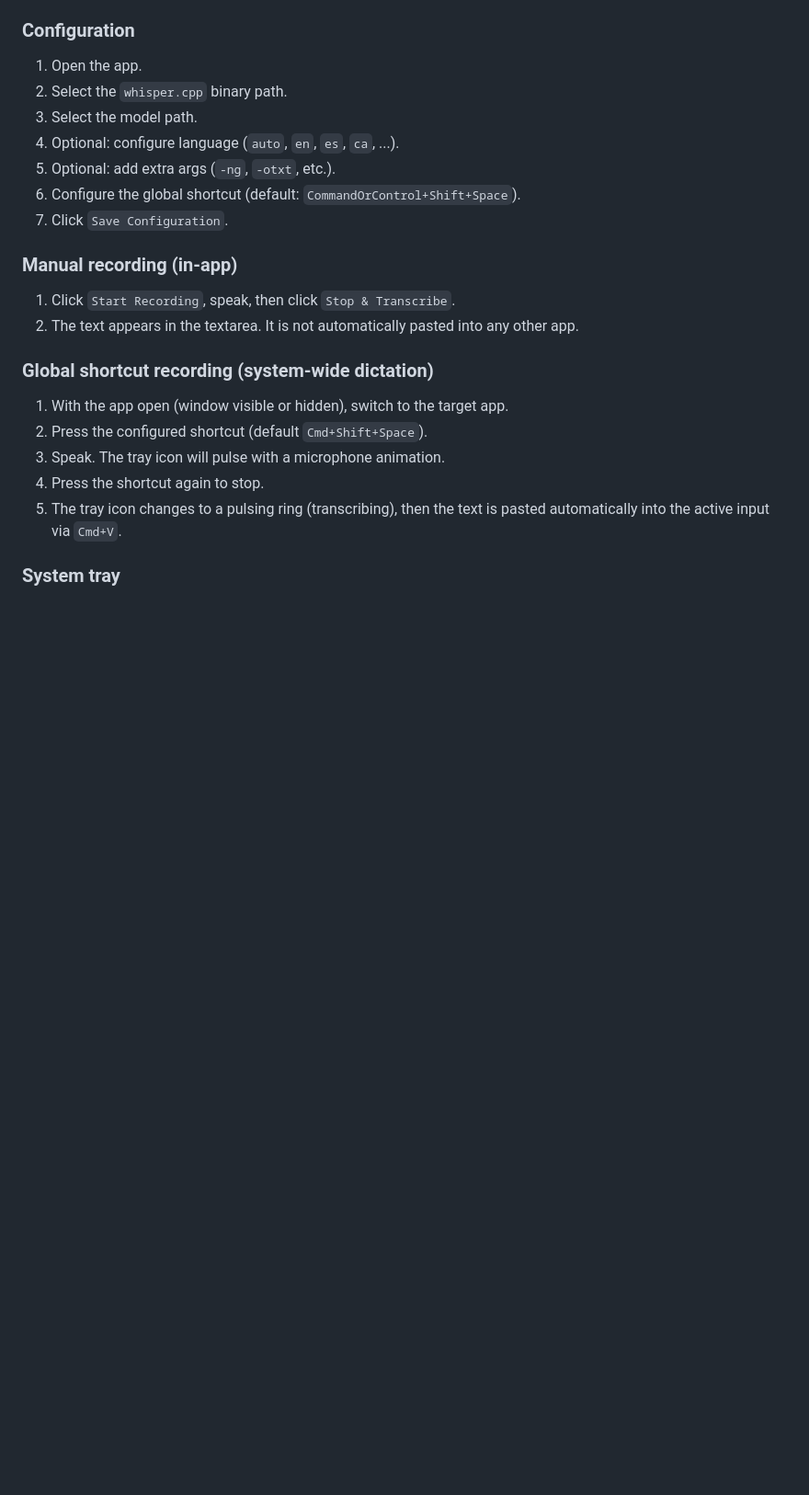
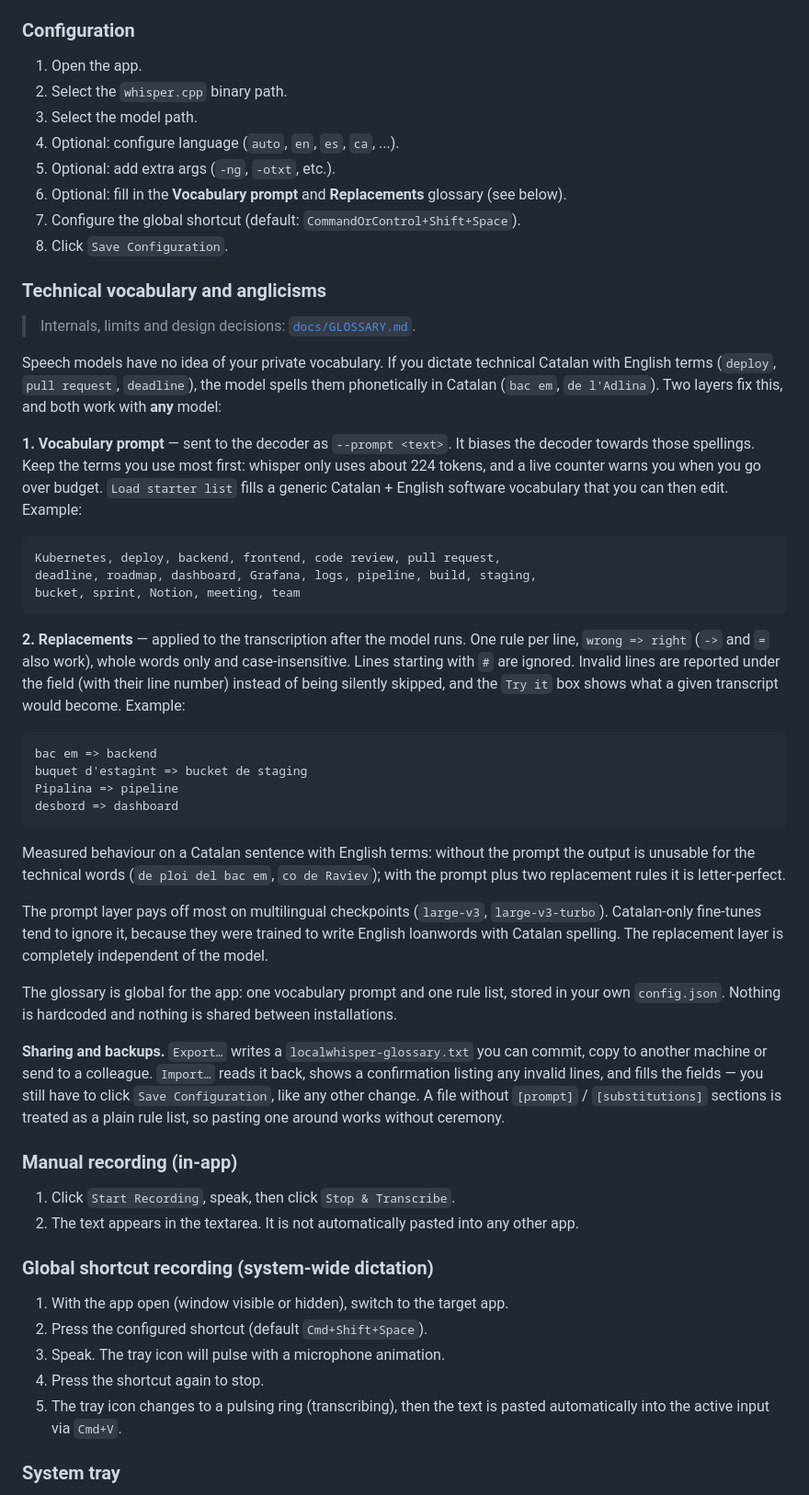
Before and after one commit to rboixaderg/localwhisper-desktop, a Markdown page: README.md, the part around one of its changes. Shown at 92% size. Drawn GitHub-style; blank space fills up the shorter version.

````diff
--- a/README.md
+++ b/README.md
@@ -88,8 +88,64 @@ npm run dev
 3. Select the model path.
 4. Optional: configure language (`auto`, `en`, `es`, `ca`, ...).
 5. Optional: add extra args (`-ng`, `-otxt`, etc.).
-6. Configure the global shortcut (default: `CommandOrControl+Shift+Space`).
-7. Click `Save Configuration`.
+6. Optional: fill in the **Vocabulary prompt** and **Replacements** glossary (see below).
+7. Configure the global shortcut (default: `CommandOrControl+Shift+Space`).
+8. Click `Save Configuration`.
+
+### Technical vocabulary and anglicisms
+
+> Internals, limits and design decisions: [`docs/GLOSSARY.md`](docs/GLOSSARY.md).
+
+Speech models have no idea of your private vocabulary. If you dictate technical
+Catalan with English terms (`deploy`, `pull request`, `deadline`), the model
+spells them phonetically in Catalan (`bac em`, `de l'Adlina`). Two layers fix
+this, and both work with **any** model:
+
+**1. Vocabulary prompt** — sent to the decoder as `--prompt <text>`. It biases
+the decoder towards those spellings. Keep the terms you use most first: whisper
+only uses about 224 tokens, and a live counter warns you when you go over
+budget. `Load starter list` fills a generic Catalan + English software
+vocabulary that you can then edit. Example:
+
+```
+Kubernetes, deploy, backend, frontend, code review, pull request,
+deadline, roadmap, dashboard, Grafana, logs, pipeline, build, staging,
+bucket, sprint, Notion, meeting, team
+```
+
+**2. Replacements** — applied to the transcription after the model runs. One
+rule per line, `wrong => right` (`->` and `=` also work), whole words only and
+case-insensitive. Lines starting with `#` are ignored. Invalid lines are
+reported under the field (with their line number) instead of being silently
+skipped, and the `Try it` box shows what a given transcript would become.
+Example:
+
+```
+bac em => backend
+buquet d'estagint => bucket de staging
+Pipalina => pipeline
+desbord => dashboard
+```
+
+Measured behaviour on a Catalan sentence with English terms: without the prompt
+the output is unusable for the technical words (`de ploi del bac em`, `co de
+Raviev`); with the prompt plus two replacement rules it is letter-perfect.
+
+The prompt layer pays off most on multilingual checkpoints (`large-v3`,
+`large-v3-turbo`). Catalan-only fine-tunes tend to ignore it, because they were
+trained to write English loanwords with Catalan spelling. The replacement layer
+is completely independent of the model.
+
+The glossary is global for the app: one vocabulary prompt and one rule list,
+stored in your own `config.json`. Nothing is hardcoded and nothing is shared
+between installations.
+
+**Sharing and backups.** `Export…` writes a `localwhisper-glossary.txt` you can
+commit, copy to another machine or send to a colleague. `Import…` reads it
+back, shows a confirmation listing any invalid lines, and fills the fields —
+you still have to click `Save Configuration`, like any other change. A file
+without `[prompt]` / `[substitutions]` sections is treated as a plain rule
+list, so pasting one around works without ceremony.
 
 ### Manual recording (in-app)
 
````
Also changed, not shown: other parts of README.md (+5 -2 lines), docs/GLOSSARY.md (added, +291 -0 lines).
